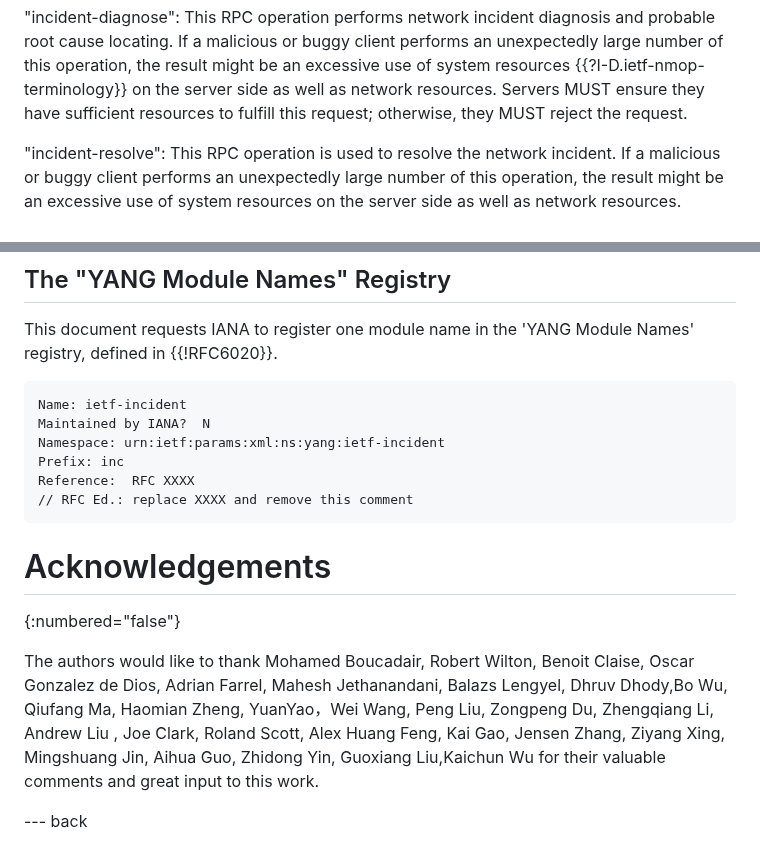
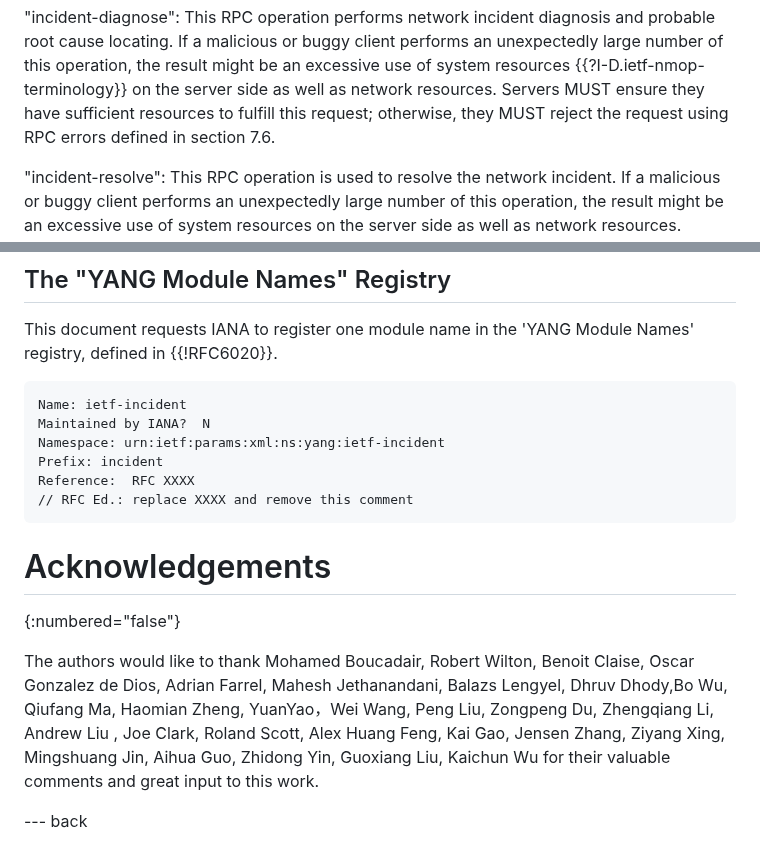
Before and after one commit to ietf-wg-nmop/draft-ietf-nmop-network-incident-yang, a Markdown page: draft-ietf-nmop-network-incident-yang.md, 2 parts joined by grey strips. GitHub-like rendering.

```diff
--- a/draft-ietf-nmop-network-incident-yang.md
+++ b/draft-ietf-nmop-network-incident-yang.md
@@ -1073,7 +1073,7 @@ performs an unexpectedly large number of this operation, the result
 might be an excessive use of system resources {{?I-D.ietf-nmop-terminology}}
 on the server side as well as network resources.  Servers MUST
 ensure they have sufficient resources to fulfill this request; otherwise,
-they MUST reject the request.
+they MUST reject the request using RPC errors defined in section 7.6.
 
 "incident-resolve": This RPC operation is used to resolve the network
 incident. If a malicious or buggy client performs an unexpectedly large
@@ -1104,7 +1104,7 @@ registry, defined in {{!RFC6020}}.
 Name: ietf-incident
 Maintained by IANA?  N
 Namespace: urn:ietf:params:xml:ns:yang:ietf-incident
-Prefix: inc
+Prefix: incident
 Reference:  RFC XXXX
 // RFC Ed.: replace XXXX and remove this comment
 ~~~~
@@ -1117,7 +1117,7 @@ Benoit Claise, Oscar Gonzalez de Dios, Adrian Farrel, Mahesh
 Jethanandani, Balazs Lengyel, Dhruv Dhody,Bo Wu, Qiufang Ma, Haomian Zheng,
 YuanYao，Wei Wang, Peng Liu, Zongpeng Du, Zhengqiang Li, Andrew Liu
 , Joe Clark, Roland Scott, Alex Huang Feng, Kai Gao,  Jensen Zhang,
-Ziyang Xing, Mingshuang Jin, Aihua Guo, Zhidong Yin, Guoxiang Liu,Kaichun Wu
+Ziyang Xing, Mingshuang Jin, Aihua Guo, Zhidong Yin, Guoxiang Liu, Kaichun Wu
 for their valuable comments and great input to this work.
 
 --- back
```
Also changed, not shown: other parts of draft-ietf-nmop-network-incident-yang.md (+11 -11 lines).
